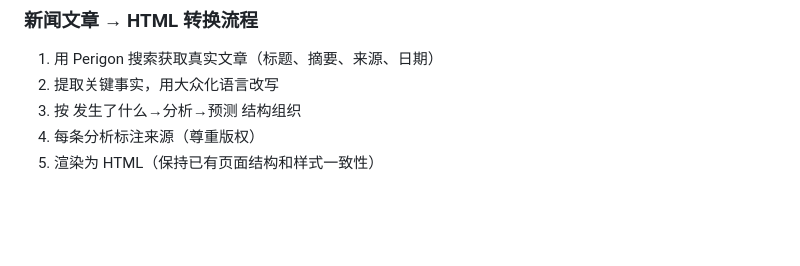
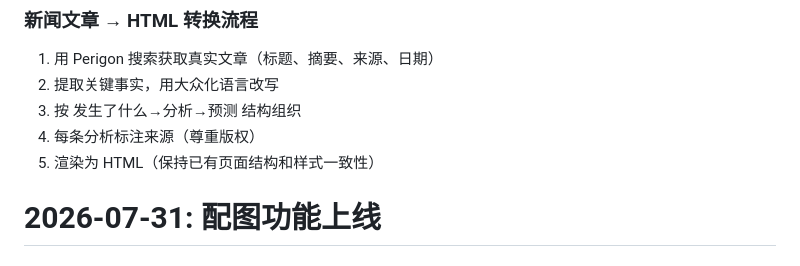
Before and after one commit to Tom-tannn/daily-news-briefing, a Markdown page: CLAUDE.md, the part around the change. GitHub-like rendering; blank space fills up the shorter version.

Commit message:
📝 更新文档记录配图功能

```diff
--- a/CLAUDE.md
+++ b/CLAUDE.md
@@ -108,3 +108,4 @@ Session 已连接 Perigon News MCP 服务器，工具前缀为 `mcp__perigon-new
 3. 按 发生了什么→分析→预测 结构组织
 4. 每条分析标注来源（尊重版权）
 5. 渲染为 HTML（保持已有页面结构和样式一致性）
+# 2026-07-31: 配图功能上线
```
